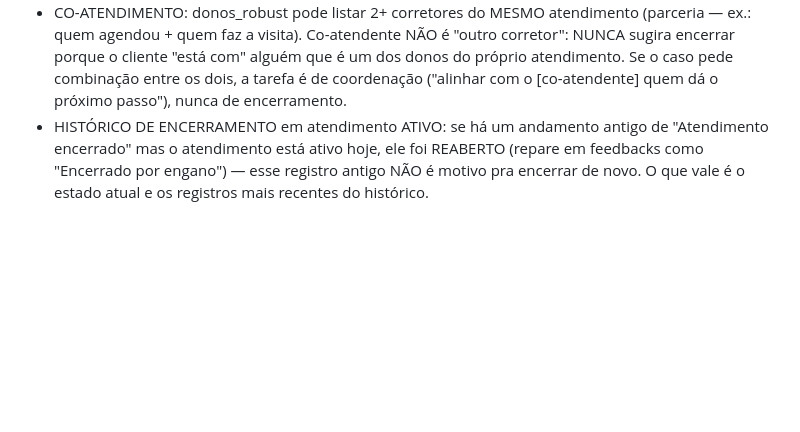
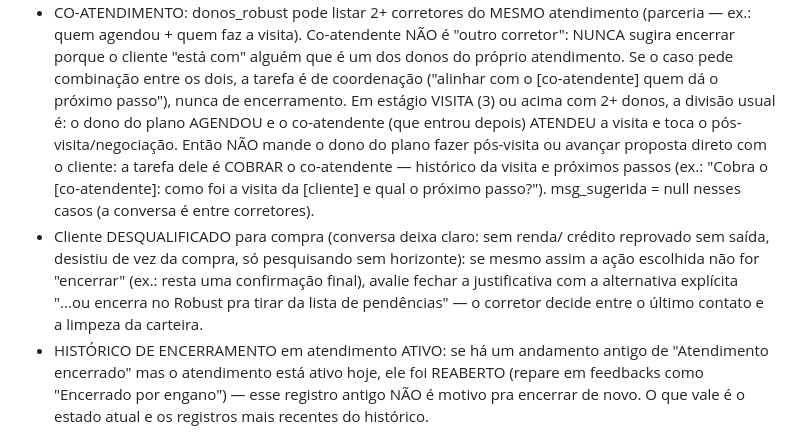
Before and after one commit to jhonytebaldi/portal-camargo, a Markdown page: automacao/rubrica_analise.md, the part around the change. Rendered like a GitHub page; blank space fills up the shorter version.

Commit message:
rubrica: pos-visita em co-atendimento cobra o co-atendente; desqualificado pode fechar com "ou encerra no Robust"
Visita+ com 2+ donos: quem agendou cobra historico/proximos passos de quem atendeu (msg_sugerida null). Cliente desqualificado: justificativa pode terminar com a alternativa de encerrar no Robust.

Co-Authored-By: Claude Fable 5 <noreply@anthropic.com>
Claude-Session: https://claude.ai/code/session_01QiX4B75hNcMFqesSn3PZXR

```diff
--- a/automacao/rubrica_analise.md
+++ b/automacao/rubrica_analise.md
@@ -115,6 +115,19 @@ até Negociado — ou encerrar com dignidade o que não vai andar.
   que é um dos donos do próprio atendimento. Se o caso pede combinação entre
   os dois, a tarefa é de coordenação ("alinhar com o [co-atendente] quem dá o
   próximo passo"), nunca de encerramento.
+  Em estágio VISITA (3) ou acima com 2+ donos, a divisão usual é: o dono do
+  plano AGENDOU e o co-atendente (que entrou depois) ATENDEU a visita e toca
+  o pós-visita/negociação. Então NÃO mande o dono do plano fazer pós-visita
+  ou avançar proposta direto com o cliente: a tarefa dele é COBRAR o
+  co-atendente — histórico da visita e próximos passos (ex.: "Cobra o
+  [co-atendente]: como foi a visita da [cliente] e qual o próximo passo?").
+  msg_sugerida = null nesses casos (a conversa é entre corretores).
+- Cliente DESQUALIFICADO para compra (conversa deixa claro: sem renda/
+  crédito reprovado sem saída, desistiu de vez da compra, só pesquisando sem
+  horizonte): se mesmo assim a ação escolhida não for "encerrar" (ex.: resta
+  uma confirmação final), avalie fechar a justificativa com a alternativa
+  explícita "...ou encerra no Robust pra tirar da lista de pendências" — o
+  corretor decide entre o último contato e a limpeza da carteira.
 - HISTÓRICO DE ENCERRAMENTO em atendimento ATIVO: se há um andamento antigo de
   "Atendimento encerrado" mas o atendimento está ativo hoje, ele foi REABERTO
   (repare em feedbacks como "Encerrado por engano") — esse registro antigo NÃO
```
